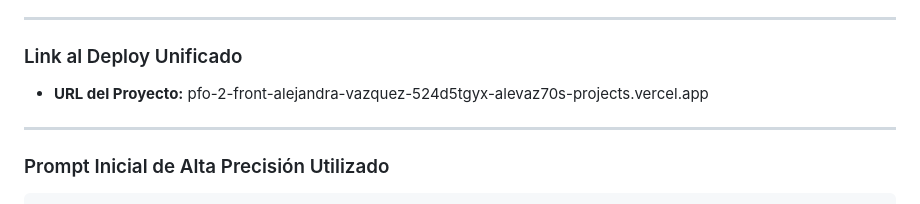
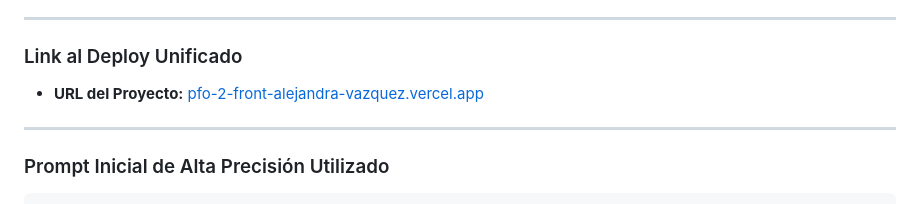
Before and after one commit to AleVaz70/PFO2_Front_Alejandra_Vazquez, a Markdown page: README.md, the part around the change. Drawn GitHub-style.

```diff
--- a/README.md
+++ b/README.md
@@ -8,7 +8,7 @@
 ---
 
 ### Link al Deploy Unificado
-- **URL del Proyecto:** pfo-2-front-alejandra-vazquez-524d5tgyx-alevaz70s-projects.vercel.app
+- **URL del Proyecto:** [pfo-2-front-alejandra-vazquez.vercel.app](https://vercel.com/alevaz70s-projects/pfo-2-front-alejandra-vazquez)
 
 ---
 
```
